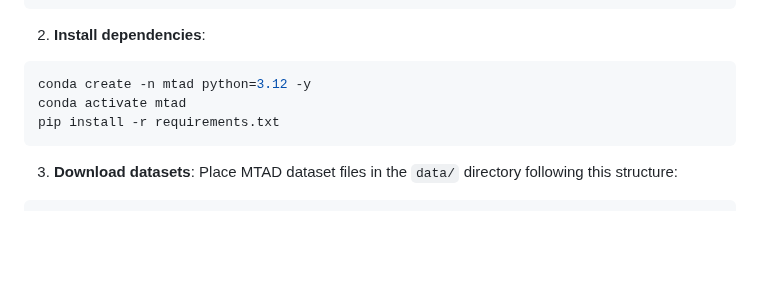
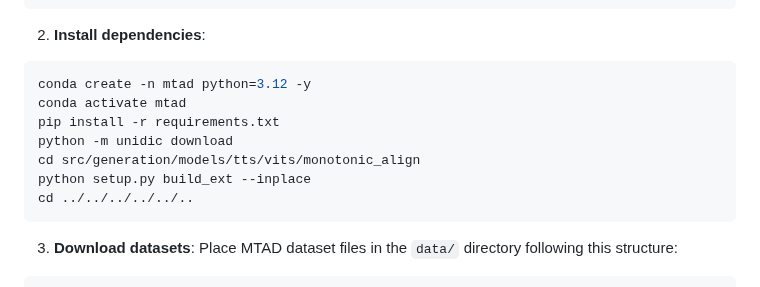
Before and after one commit to wtalioy/MDAD, a Markdown page: README.md, the part around the change. Rendered like a GitHub page; blank space fills up the shorter version.

Commit message:
chore: Update README.md

````diff
--- a/README.md
+++ b/README.md
@@ -47,6 +47,10 @@ cd MTAD
 conda create -n mtad python=3.12 -y
 conda activate mtad
 pip install -r requirements.txt
+python -m unidic download
+cd src/generation/models/tts/vits/monotonic_align
+python setup.py build_ext --inplace
+cd ../../../../../..
 ```
 
 3. **Download datasets**:
````
